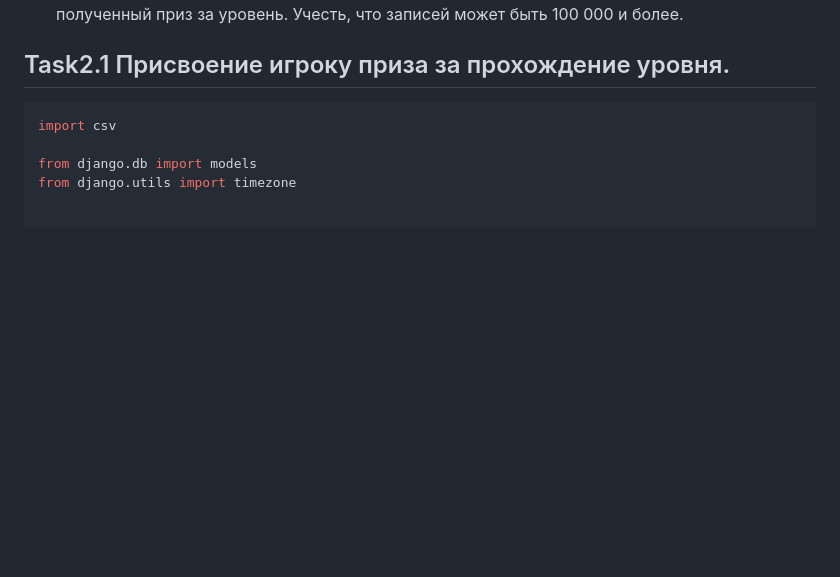
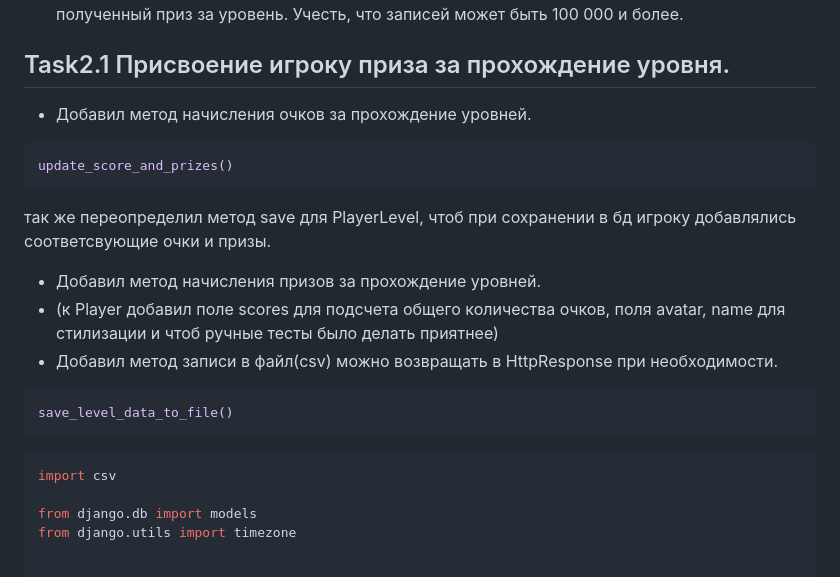
Before and after one commit to PlatonovSerg/pusto_studio, a Markdown page: README.md, the part around the change. GitHub-like rendering; blank space fills up the shorter version.

````diff
--- a/README.md
+++ b/README.md
@@ -77,6 +77,18 @@ boost = Boost.type_of_boost(player)  # Присваиваем буст на ос
 2. Выгрузку в csv следующих данных: id игрока, название уровня, пройден ли уровень, полученный приз за уровень. Учесть, что записей может быть 100 000 и более.
 
 ## Task2.1 Присвоение игроку приза за прохождение уровня.
+
+- Добавил метод начисления очков за прохождение уровней.
+```python
+update_score_and_prizes()
+```
+так же переопределил метод save для PlayerLevel, чтоб при сохранении в бд игроку добавлялись соответсвующие очки и призы.
+- Добавил метод начисления призов за прохождение уровней.
+- (к Player добавил поле scores для подсчета общего количества очков, поля avatar, name для стилизации и чтоб ручные тесты было делать приятнее)
+- Добавил метод записи в файл(csv) можно возвращать в HttpResponse при необходимости.
+```python
+save_level_data_to_file()
+```
 
 ```python {"id":"01J6VYGB2EXN1J3YHVA0VHBC6H"}
 import csv
````
